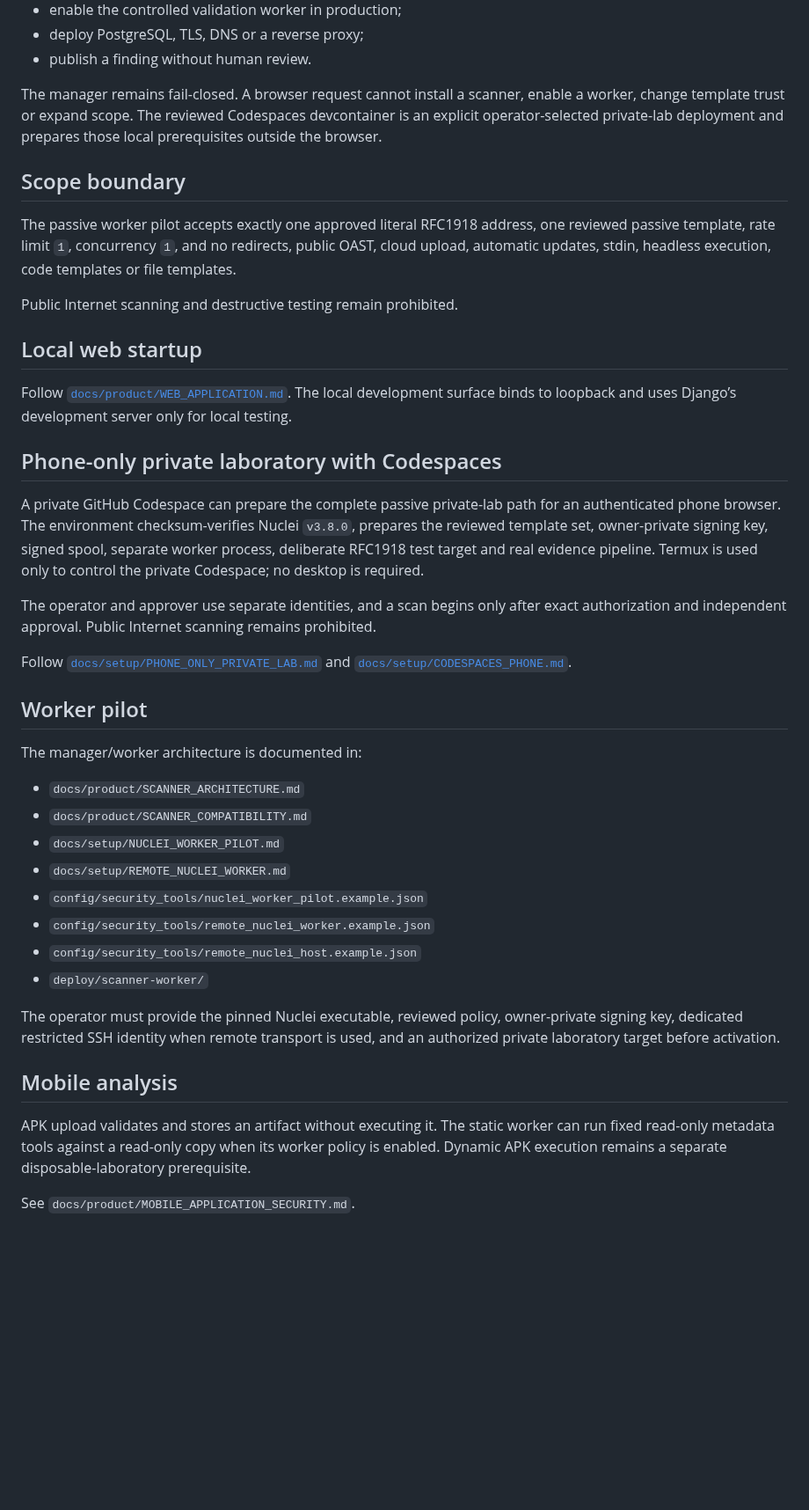
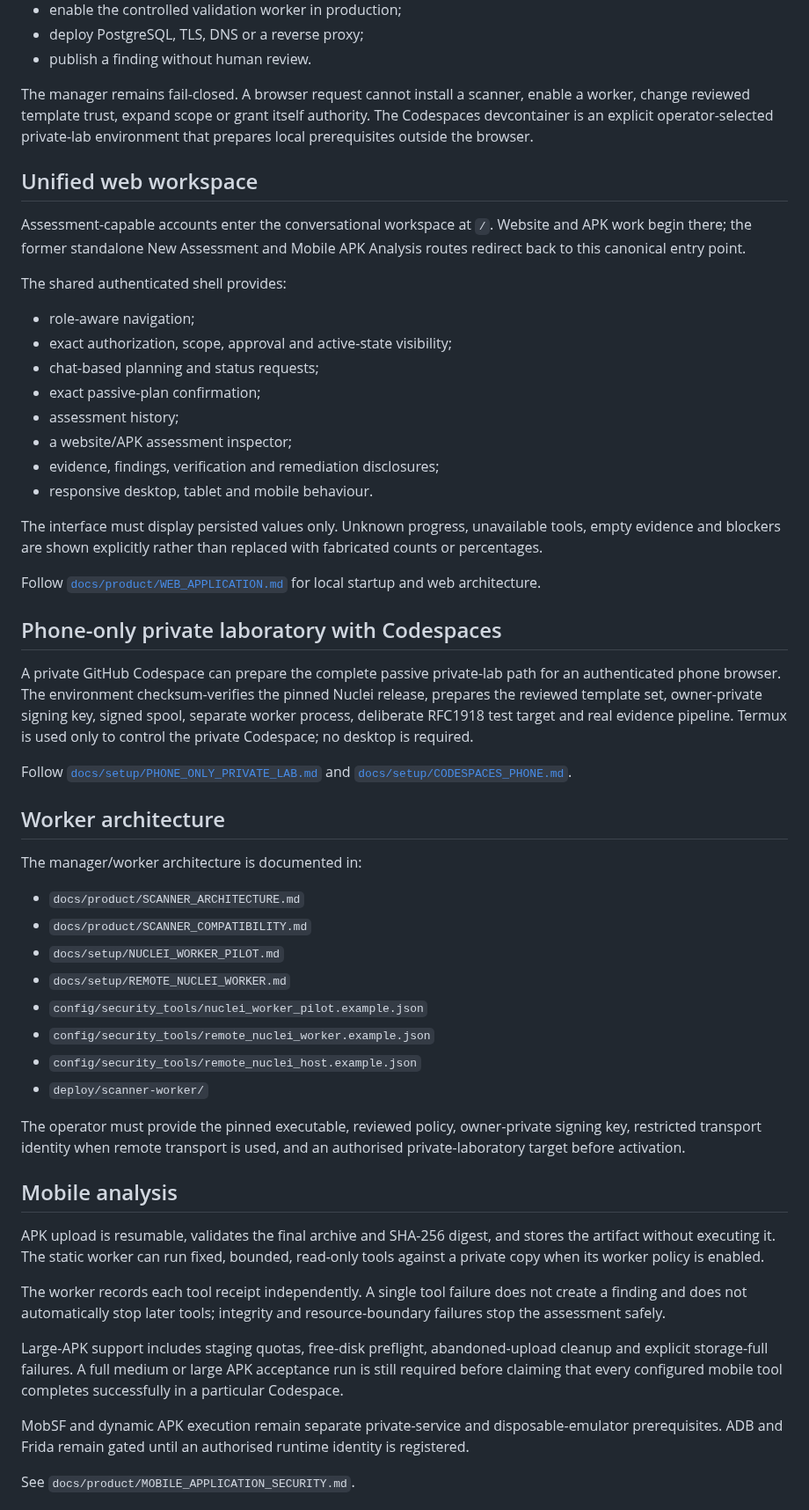
Before and after one commit to emmy16-glitch/vulnhunter-ai-work, a Markdown page: README.md, the part around one of its changes. Shown at 88% size. Drawn GitHub-style; blank space fills up the shorter version.

```diff
--- a/README.md
+++ b/README.md
@@ -65,27 +67,34 @@ A normal repository checkout does not automatically:
 - deploy PostgreSQL, TLS, DNS or a reverse proxy;
 - publish a finding without human review.
 
-The manager remains fail-closed. A browser request cannot install a scanner, enable a worker, change template trust or expand scope. The reviewed Codespaces devcontainer is an explicit operator-selected private-lab deployment and prepares those local prerequisites outside the browser.
+The manager remains fail-closed. A browser request cannot install a scanner, enable a worker, change reviewed template trust, expand scope or grant itself authority. The Codespaces devcontainer is an explicit operator-selected private-lab environment that prepares local prerequisites outside the browser.
 
-## Scope boundary
+## Unified web workspace
 
-The passive worker pilot accepts exactly one approved literal RFC1918 address, one reviewed passive template, rate limit `1`, concurrency `1`, and no redirects, public OAST, cloud upload, automatic updates, stdin, headless execution, code templates or file templates.
+Assessment-capable accounts enter the conversational workspace at `/`. Website and APK work begin there; the former standalone New Assessment and Mobile APK Analysis routes redirect back to this canonical entry point.
 
-Public Internet scanning and destructive testing remain prohibited.
+The shared authenticated shell provides:
 
-## Local web startup
+- role-aware navigation;
+- exact authorization, scope, approval and active-state visibility;
+- chat-based planning and status requests;
+- exact passive-plan confirmation;
+- assessment history;
+- a website/APK assessment inspector;
+- evidence, findings, verification and remediation disclosures;
+- responsive desktop, tablet and mobile behaviour.
 
-Follow [`docs/product/WEB_APPLICATION.md`](docs/product/WEB_APPLICATION.md). The local development surface binds to loopback and uses Django’s development server only for local testing.
+The interface must display persisted values only. Unknown progress, unavailable tools, empty evidence and blockers are shown explicitly rather than replaced with fabricated counts or percentages.
+
+Follow [`docs/product/WEB_APPLICATION.md`](docs/product/WEB_APPLICATION.md) for local startup and web architecture.
 
 ## Phone-only private laboratory with Codespaces
 
-A private GitHub Codespace can prepare the complete passive private-lab path for an authenticated phone browser. The environment checksum-verifies Nuclei `v3.8.0`, prepares the reviewed template set, owner-private signing key, signed spool, separate worker process, deliberate RFC1918 test target and real evidence pipeline. Termux is used only to control the private Codespace; no desktop is required.
-
-The operator and approver use separate identities, and a scan begins only after exact authorization and independent approval. Public Internet scanning remains prohibited.
+A private GitHub Codespace can prepare the complete passive private-lab path for an authenticated phone browser. The environment checksum-verifies the pinned Nuclei release, prepares the reviewed template set, owner-private signing key, signed spool, separate worker process, deliberate RFC1918 test target and real evidence pipeline. Termux is used only to control the private Codespace; no desktop is required.
 
 Follow [`docs/setup/PHONE_ONLY_PRIVATE_LAB.md`](docs/setup/PHONE_ONLY_PRIVATE_LAB.md) and [`docs/setup/CODESPACES_PHONE.md`](docs/setup/CODESPACES_PHONE.md).
 
-## Worker pilot
+## Worker architecture
 
 The manager/worker architecture is documented in:
 
@@ -98,10 +107,16 @@ The manager/worker architecture is documented in:
 - `config/security_tools/remote_nuclei_host.example.json`
 - `deploy/scanner-worker/`
 
-The operator must provide the pinned Nuclei executable, reviewed policy, owner-private signing key, dedicated restricted SSH identity when remote transport is used, and an authorized private laboratory target before activation.
+The operator must provide the pinned executable, reviewed policy, owner-private signing key, restricted transport identity when remote transport is used, and an authorised private-laboratory target before activation.
 
 ## Mobile analysis
 
-APK upload validates and stores an artifact without executing it. The static worker can run fixed read-only metadata tools against a read-only copy when its worker policy is enabled. Dynamic APK execution remains a separate disposable-laboratory prerequisite.
+APK upload is resumable, validates the final archive and SHA-256 digest, and stores the artifact without executing it. The static worker can run fixed, bounded, read-only tools against a private copy when its worker policy is enabled.
+
+The worker records each tool receipt independently. A single tool failure does not create a finding and does not automatically stop later tools; integrity and resource-boundary failures stop the assessment safely.
+
+Large-APK support includes staging quotas, free-disk preflight, abandoned-upload cleanup and explicit storage-full failures. A full medium or large APK acceptance run is still required before claiming that every configured mobile tool completes successfully in a particular Codespace.
+
+MobSF and dynamic APK execution remain separate private-service and disposable-emulator prerequisites. ADB and Frida remain gated until an authorised runtime identity is registered.
 
 See `docs/product/MOBILE_APPLICATION_SECURITY.md`.
```
Also changed, not shown: other parts of README.md (+56 -34 lines).
